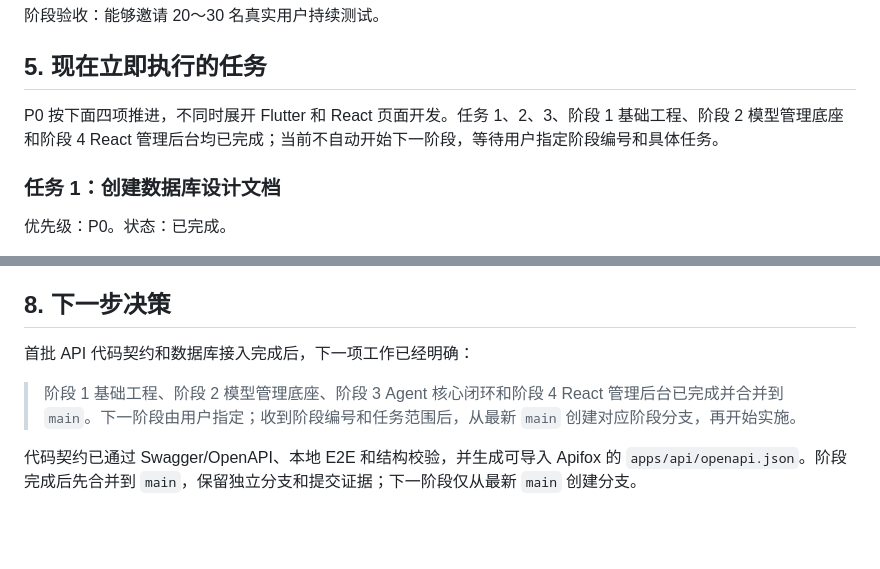
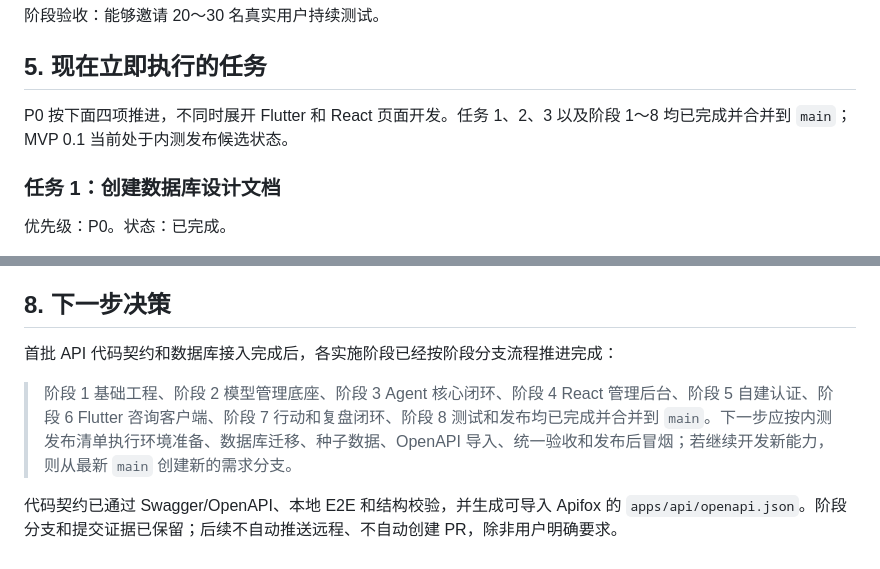
Before and after one commit to zzy216/ai_destiny_compiler, a Markdown page: docs/03.plan/01.MVP下一步实施计划.md, 2 parts joined by grey strips. Drawn GitHub-style; blank space fills up the shorter version.

```diff
--- a/docs/03.plan/01.MVP下一步实施计划.md
+++ b/docs/03.plan/01.MVP下一步实施计划.md
@@ -411,7 +411,7 @@ OpenAI SDK 只负责调用大模型，不替代 NestJS 的业务 API 契约，
 
 ## 5. 现在立即执行的任务
 
-P0 按下面四项推进，不同时展开 Flutter 和 React 页面开发。任务 1、2、3、阶段 1 基础工程、阶段 2 模型管理底座和阶段 4 React 管理后台均已完成；当前不自动开始下一阶段，等待用户指定阶段编号和具体任务。
+P0 按下面四项推进，不同时展开 Flutter 和 React 页面开发。任务 1、2、3 以及阶段 1～8 均已完成并合并到 `main`；MVP 0.1 当前处于内测发布候选状态。
 
 ### 任务 1：创建数据库设计文档
 
@@ -506,8 +506,8 @@ P0 按下面四项推进，不同时展开 Flutter 和 React 页面开发。任
 
 ## 8. 下一步决策
 
-首批 API 代码契约和数据库接入完成后，下一项工作已经明确：
+首批 API 代码契约和数据库接入完成后，各实施阶段已经按阶段分支流程推进完成：
 
-> 阶段 1 基础工程、阶段 2 模型管理底座、阶段 3 Agent 核心闭环和阶段 4 React 管理后台已完成并合并到 `main`。下一阶段由用户指定；收到阶段编号和任务范围后，从最新 `main` 创建对应阶段分支，再开始实施。
+> 阶段 1 基础工程、阶段 2 模型管理底座、阶段 3 Agent 核心闭环、阶段 4 React 管理后台、阶段 5 自建认证、阶段 6 Flutter 咨询客户端、阶段 7 行动和复盘闭环、阶段 8 测试和发布均已完成并合并到 `main`。下一步应按内测发布清单执行环境准备、数据库迁移、种子数据、OpenAPI 导入、统一验收和发布后冒烟；若继续开发新能力，则从最新 `main` 创建新的需求分支。
 
-代码契约已通过 Swagger/OpenAPI、本地 E2E 和结构校验，并生成可导入 Apifox 的 `apps/api/openapi.json`。阶段完成后先合并到 `main`，保留独立分支和提交证据；下一阶段仅从最新 `main` 创建分支。
+代码契约已通过 Swagger/OpenAPI、本地 E2E 和结构校验，并生成可导入 Apifox 的 `apps/api/openapi.json`。阶段分支和提交证据已保留；后续不自动推送远程、不自动创建 PR，除非用户明确要求。
```
Also changed, not shown: docs/03.plan/02.MVP执行清单.md (+4 -3 lines), docs/05.analysis/2026-07-19-release-docs-consistency.md (added, +88 -0 lines).
